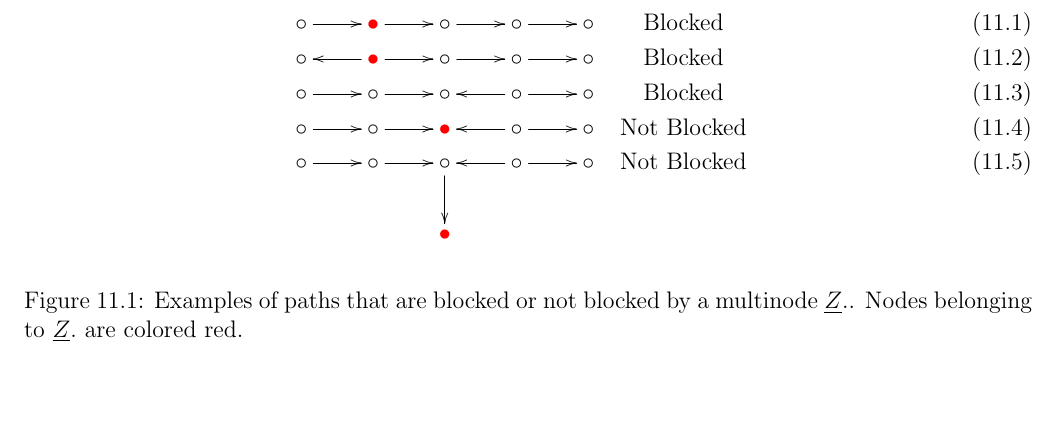
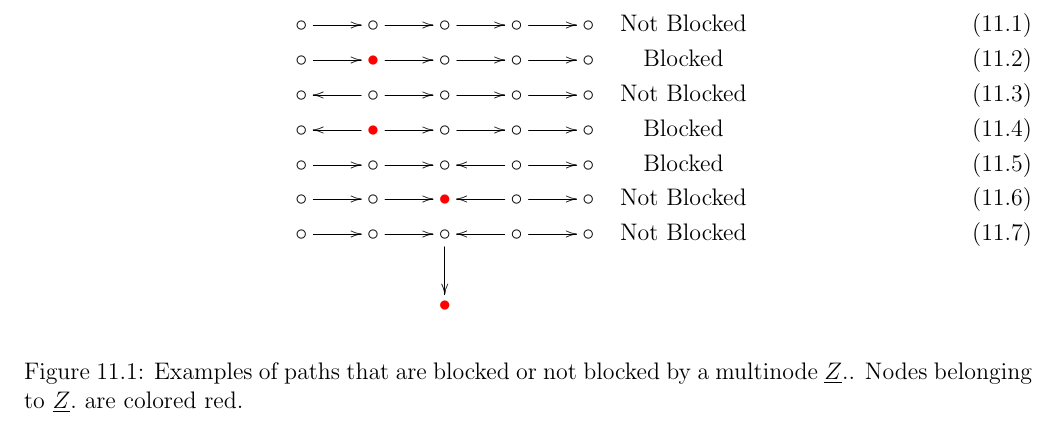
Before and after one commit to rrtucci/Bayesuvius, a LaTeX thesis (main.tex, which reads dsep/dsep.tex): part of page 49 of 174, cut so that both start at the same text, the shorter picture padded with empty space. Compiled offline with pdfLaTeX.

Commit message:
new chapters on do-calculus and other causal ai topics

```diff
--- a/dsep/dsep.tex
+++ b/dsep/dsep.tex
@@ -108,11 +108,27 @@ by a multinode $\rvZ.$.
 \beqa
 \xymatrix{
 \circ\ar[r]
+&\circ\ar[r]
+&\circ\ar[r]
+&\circ\ar[r]
+&\circ
+}&\text{Not Blocked}
+\\
+\xymatrix{
+\circ\ar[r]
 &\color{red}\bullet\ar[r]
 &\circ\ar[r]
 &\circ\ar[r]
 &\circ
 }&\text{Blocked}
+\\
+\xymatrix{
+\circ
+&\circ\ar[l]\ar[r]
+&\circ\ar[r]
+&\circ\ar[r]
+&\circ
+}&\text{Not Blocked}
 \\
 \xymatrix{
 \circ
```
Also changed, not shown: main.pdf.
